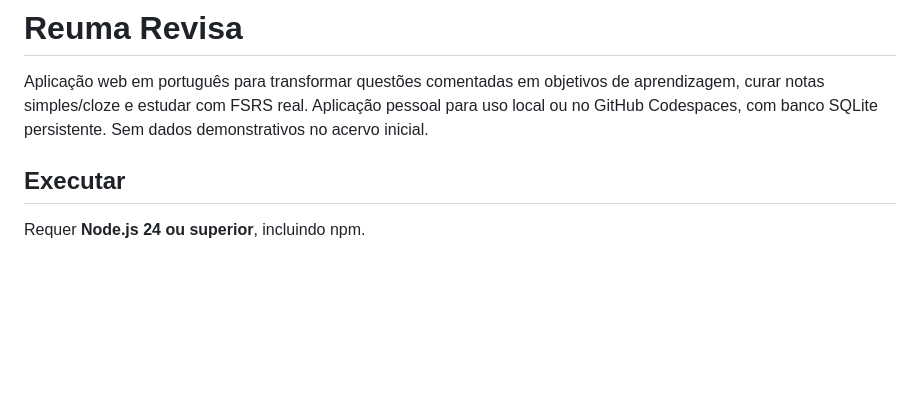
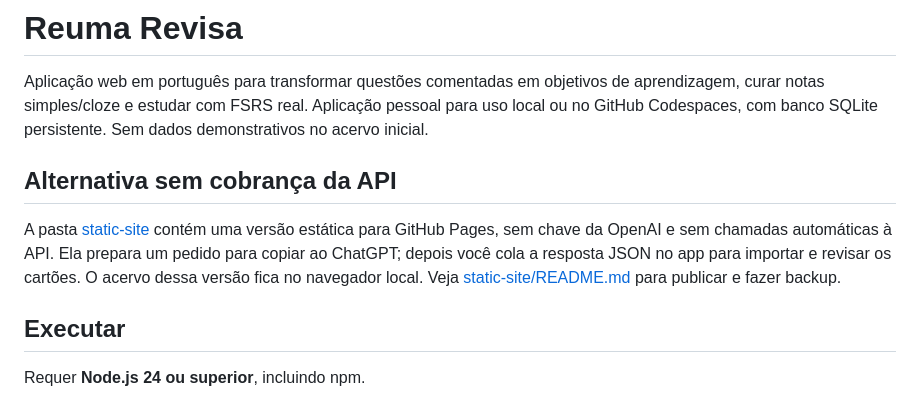
Before and after one commit to pedroassuncao02/ReumaRevisa, a Markdown page: README.md, the part around the change. Drawn GitHub-style; blank space fills up the shorter version.

Commit message:
Documenta versão estática sem API

```diff
--- a/README.md
+++ b/README.md
@@ -1,6 +1,9 @@
 # Reuma Revisa
 
 Aplicação web em português para transformar questões comentadas em objetivos de aprendizagem, curar notas simples/cloze e estudar com FSRS real. Aplicação pessoal para uso local ou no GitHub Codespaces, com banco SQLite persistente. Sem dados demonstrativos no acervo inicial.
+## Alternativa sem cobrança da API
+
+A pasta [static-site](static-site/) contém uma versão estática para GitHub Pages, sem chave da OpenAI e sem chamadas automáticas à API. Ela prepara um pedido para copiar ao ChatGPT; depois você cola a resposta JSON no app para importar e revisar os cartões. O acervo dessa versão fica no navegador local. Veja [static-site/README.md](static-site/README.md) para publicar e fazer backup.
 
 ## Executar
 
```
